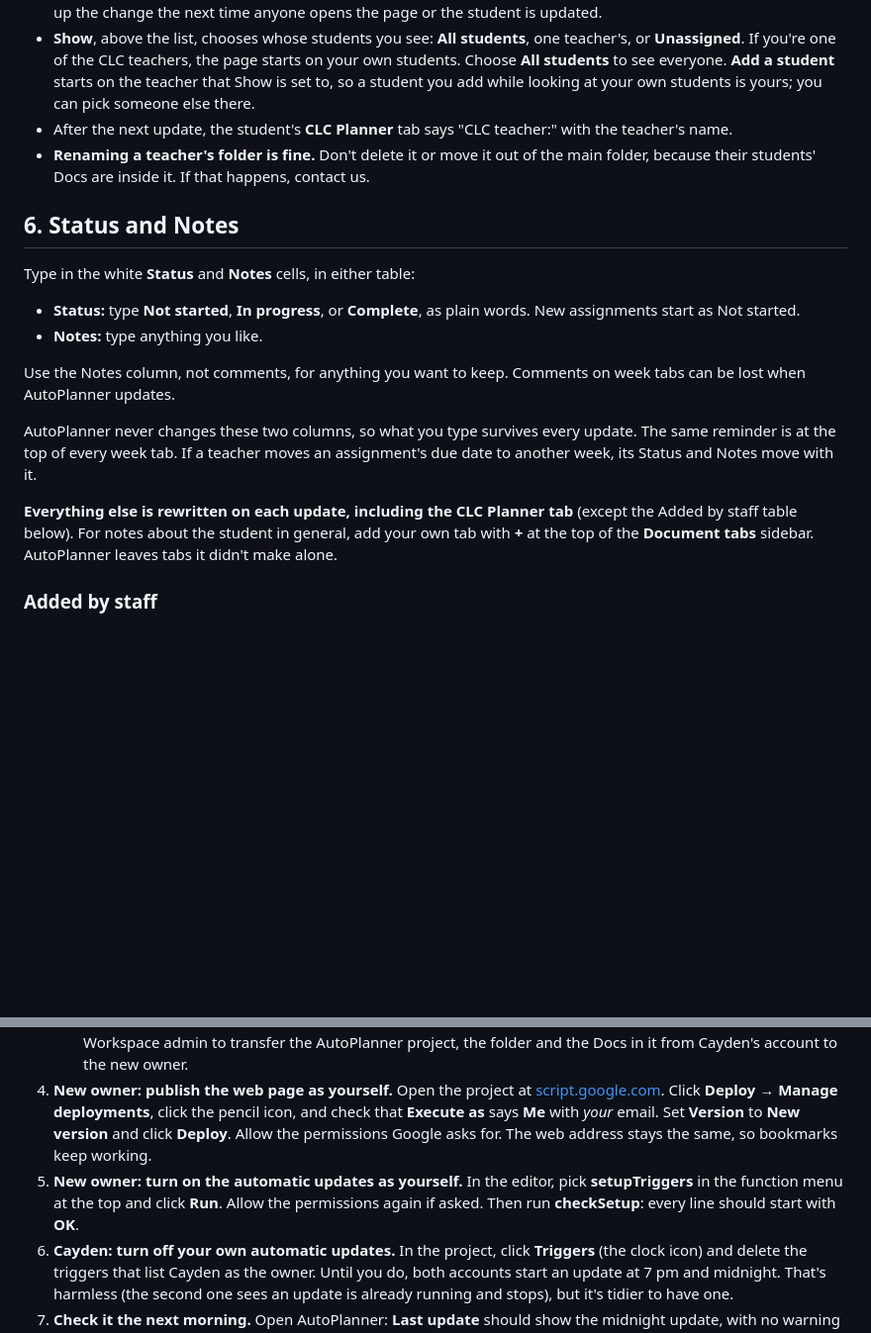
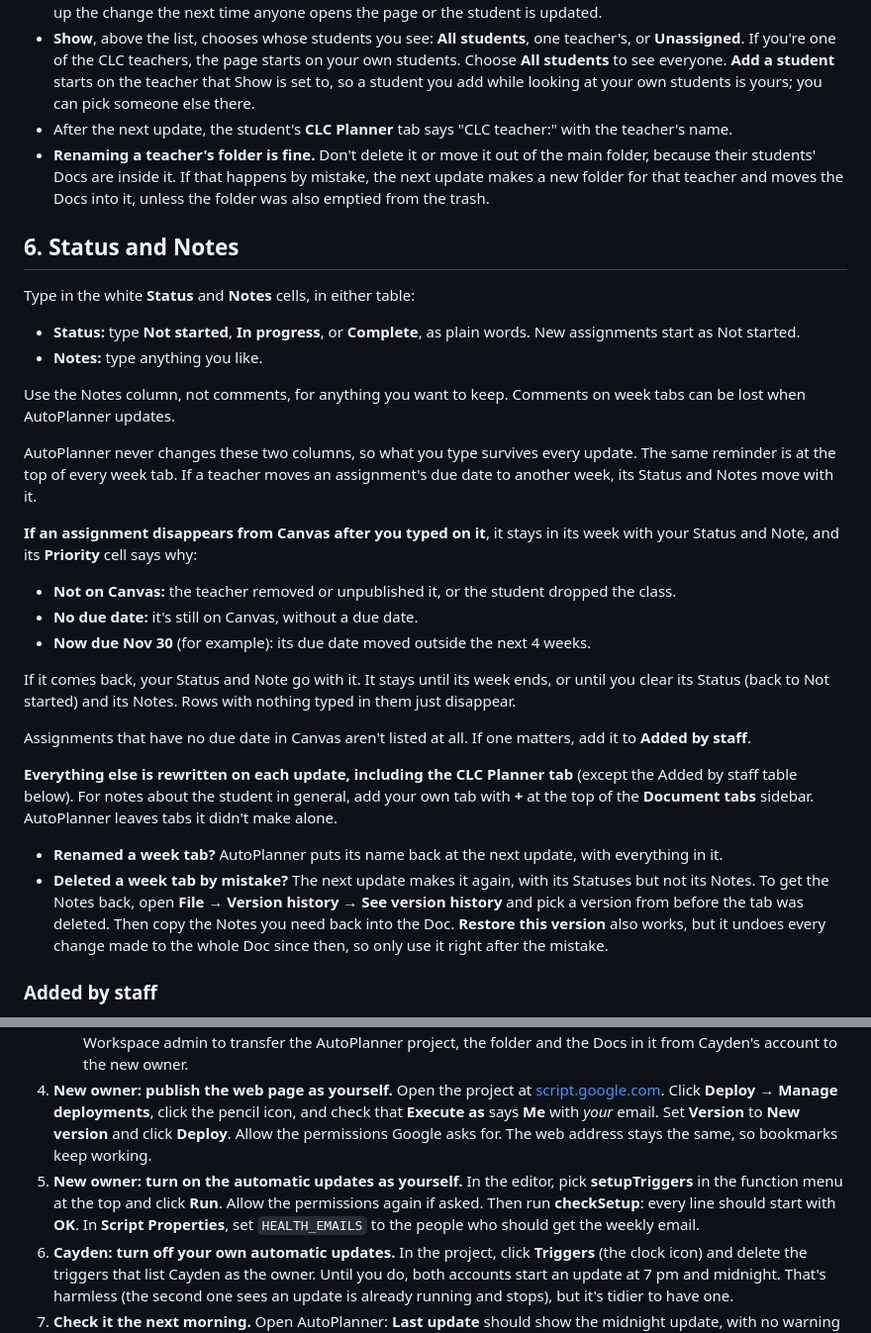
Before and after one commit to CivicAIClub/case-a-clc-workflow, a Markdown page: docs/handoff/CLC-quick-start.md, 2 parts joined by grey strips. Shown at 99% size. GitHub-like rendering; blank space fills up the shorter version.

```diff
--- a/docs/handoff/CLC-quick-start.md
+++ b/docs/handoff/CLC-quick-start.md
@@ -49,7 +49,7 @@ Each student can have a CLC teacher. The **CLC teacher** column on the page has
 - **You can also do it in Drive.** Drag a Doc into a teacher's folder, or back to the main folder, and AutoPlanner picks up the change the next time anyone opens the page or the student is updated.
 - **Show**, above the list, chooses whose students you see: **All students**, one teacher's, or **Unassigned**. If you're one of the CLC teachers, the page starts on your own students. Choose **All students** to see everyone. **Add a student** starts on the teacher that Show is set to, so a student you add while looking at your own students is yours; you can pick someone else there.
 - After the next update, the student's **CLC Planner** tab says "CLC teacher:" with the teacher's name.
-- **Renaming a teacher's folder is fine.** Don't delete it or move it out of the main folder, because their students' Docs are inside it. If that happens, contact us.
+- **Renaming a teacher's folder is fine.** Don't delete it or move it out of the main folder, because their students' Docs are inside it. If that happens by mistake, the next update makes a new folder for that teacher and moves the Docs into it, unless the folder was also emptied from the trash.
 
 ## 6. Status and Notes
 
@@ -62,7 +62,20 @@ Use the Notes column, not comments, for anything you want to keep. Comments on w
 
 AutoPlanner never changes these two columns, so what you type survives every update. The same reminder is at the top of every week tab. If a teacher moves an assignment's due date to another week, its Status and Notes move with it.
 
+**If an assignment disappears from Canvas after you typed on it**, it stays in its week with your Status and Note, and its **Priority** cell says why:
+
+- **Not on Canvas:** the teacher removed or unpublished it, or the student dropped the class.
+- **No due date:** it's still on Canvas, without a due date.
+- **Now due Nov 30** (for example): its due date moved outside the next 4 weeks.
+
+If it comes back, your Status and Note go with it. It stays until its week ends, or until you clear its Status (back to Not started) and its Notes. Rows with nothing typed in them just disappear.
+
+Assignments that have no due date in Canvas aren't listed at all. If one matters, add it to **Added by staff**.
+
 **Everything else is rewritten on each update, including the CLC Planner tab** (except the Added by staff table below). For notes about the student in general, add your own tab with **+** at the top of the **Document tabs** sidebar. AutoPlanner leaves tabs it didn't make alone.
+
+- **Renamed a week tab?** AutoPlanner puts its name back at the next update, with everything in it.
+- **Deleted a week tab by mistake?** The next update makes it again, with its Statuses but not its Notes. To get the Notes back, open **File → Version history → See version history** and pick a version from before the tab was deleted. Then copy the Notes you need back into the Doc. **Restore this version** also works, but it undoes every change made to the whole Doc since then, so only use it right after the mistake.
 
 ### Added by staff
 
@@ -139,7 +175,7 @@ Everything runs as one Google account: right now Cayden Auyang's Pomfret account
 3. **Give them the folder and the Docs.** Cayden: open the folder **AutoPlanner – CLC Student Planners**, select everything in it (Cmd+A on a Mac, Ctrl+A on Windows), click **Share**, and transfer ownership to the new owner the same way. Then open each CLC teacher's folder inside it and do the same for the Docs there. Last, do the same for the folder itself (right-click it → **Share**). The new owner accepts again.
    - If **Transfer ownership** isn't offered (Pomfret may block it for student accounts), ask Pomfret's Google Workspace admin to transfer the AutoPlanner project, the folder and the Docs in it from Cayden's account to the new owner.
 4. **New owner: publish the web page as yourself.** Open the project at [script.google.com](https://script.google.com). Click **Deploy → Manage deployments**, click the pencil icon, and check that **Execute as** says **Me** with *your* email. Set **Version** to **New version** and click **Deploy**. Allow the permissions Google asks for. The web address stays the same, so bookmarks keep working.
-5. **New owner: turn on the automatic updates as yourself.** In the editor, pick **setupTriggers** in the function menu at the top and click **Run**. Allow the permissions again if asked. Then run **checkSetup**: every line should start with **OK**.
+5. **New owner: turn on the automatic updates as yourself.** In the editor, pick **setupTriggers** in the function menu at the top and click **Run**. Allow the permissions again if asked. Then run **checkSetup**: every line should start with **OK**. In **Script Properties**, set `HEALTH_EMAILS` to the people who should get the weekly email.
 6. **Cayden: turn off your own automatic updates.** In the project, click **Triggers** (the clock icon) and delete the triggers that list Cayden as the owner. Until you do, both accounts start an update at 7 pm and midnight. That's harmless (the second one sees an update is already running and stops), but it's tidier to have one.
 7. **Check it the next morning.** Open AutoPlanner: **Last update** should show the midnight update, with no warning above it.
 
```
Also changed, not shown: other parts of docs/handoff/CLC-quick-start.md (+24 -1 lines), README.md (+12 -2 lines), docs/handoff/demo-script.md (+2 -0 lines).
